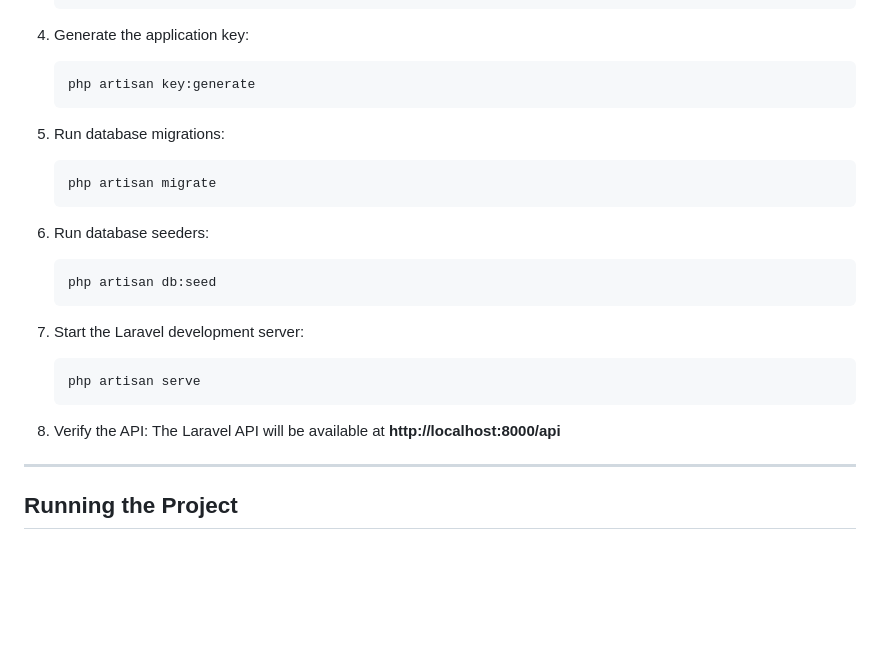
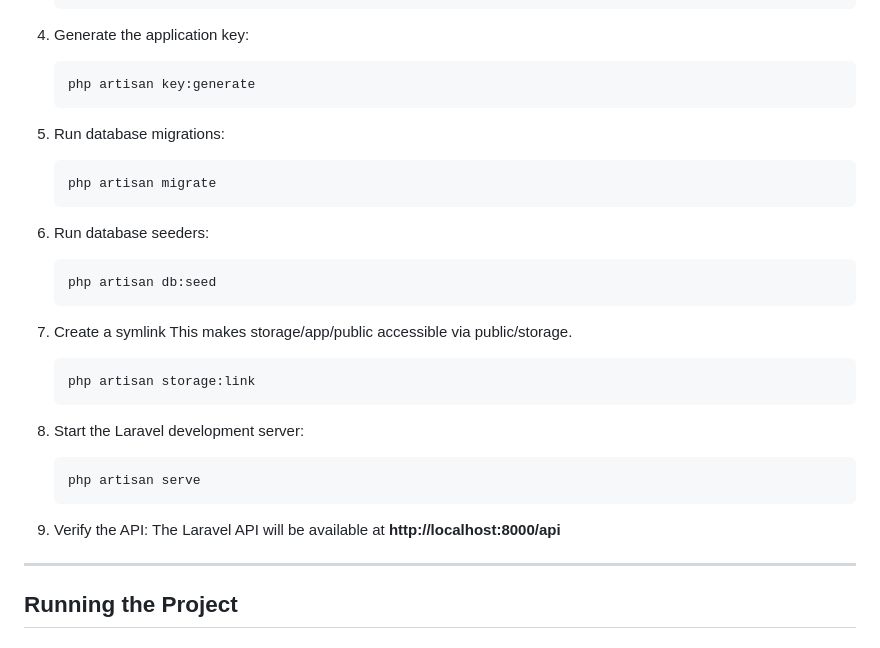
Before and after one commit to jheremyramil/website-builder, a Markdown page: README.md, the part around the change. GitHub-like rendering; blank space fills up the shorter version.

Commit message:
APP:
- Updated readme text to add instruction creating symlink

````diff
--- a/README.md
+++ b/README.md
@@ -87,22 +87,34 @@ Ensure you have the following installed on your system:
    ```
 
 4. Generate the application key:
+
    ```bash
    php artisan key:generate
    ```
+
 5. Run database migrations:
+
    ```bash
    php artisan migrate
    ```
+
 6. Run database seeders:
+
    ```bash
    php artisan db:seed
    ```
-7. Start the Laravel development server:
+
+7. Create a symlink This makes storage/app/public accessible via public/storage.
+
+   ```bash
+   php artisan storage:link
+   ```
+
+8. Start the Laravel development server:
    ```bash
    php artisan serve
    ```
-8. Verify the API: The Laravel API will be available at **http://localhost:8000/api**
+9. Verify the API: The Laravel API will be available at **http://localhost:8000/api**
 
 ---
 
````
